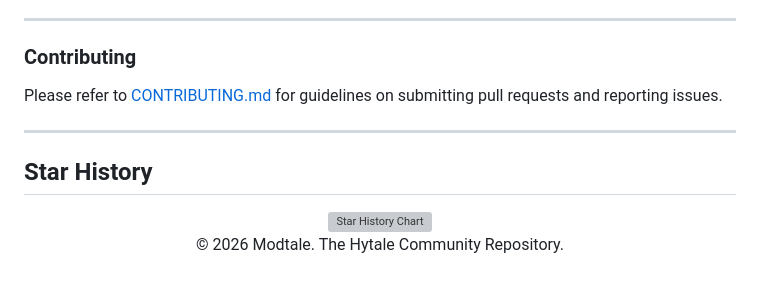
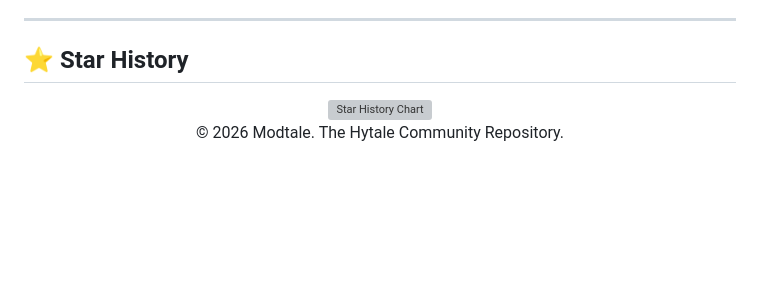
Before and after one commit to Modtale/modtale, a Markdown page: README.md, the part around one of its changes. Rendered like a GitHub page; blank space fills up the shorter version; grey boxes are pictures that could not be loaded.

```diff
--- a/README.md
+++ b/README.md
@@ -169,13 +162,7 @@ Modtale is free software: you can redistribute it and/or modify it under the ter
 
 ---
 
-### Contributing
-
-Please refer to [CONTRIBUTING.md](https://github.com/Modtale/modtale?tab=contributing-ov-file) for guidelines on submitting pull requests and reporting issues.
-
----
-
-## Star History
+## ⭐ Star History
 
 <div align="center">
   <a href="https://www.star-history.com/#Modtale/modtale&Date">
```
Also changed, not shown: other parts of README.md (+65 -72 lines).
